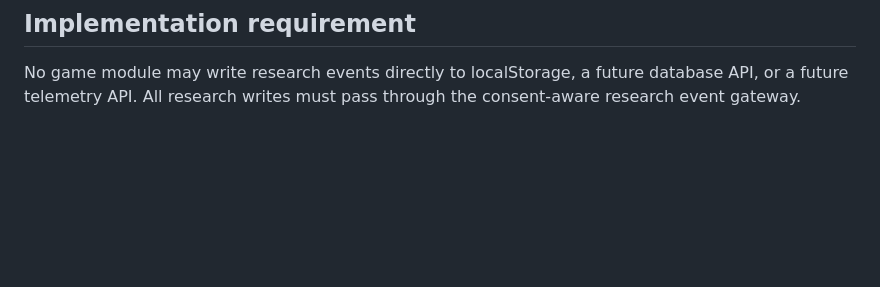
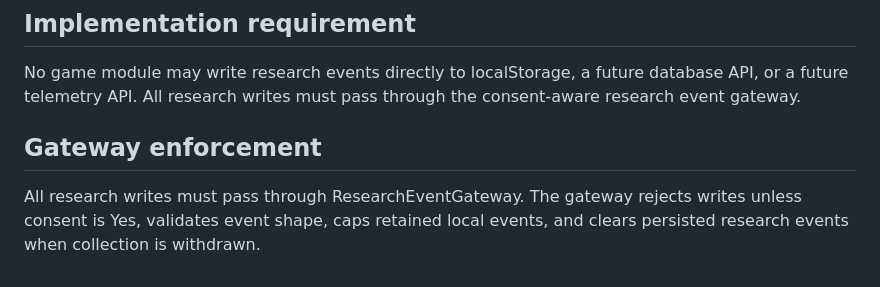
Before and after one commit to 04pranab/maths-for-all, a Markdown page: docs/v3/RESEARCH_DATA_POLICY.md, the part around the change. Drawn GitHub-style; blank space fills up the shorter version.

Commit message:
docs: document research gateway enforcement

```diff
--- a/docs/v3/RESEARCH_DATA_POLICY.md
+++ b/docs/v3/RESEARCH_DATA_POLICY.md
@@ -65,3 +65,8 @@ The consent UI must use plain language and provide two clearly available choices
 ## Implementation requirement
 
 No game module may write research events directly to localStorage, a future database API, or a future telemetry API. All research writes must pass through the consent-aware research event gateway.
+
+
+## Gateway enforcement
+
+All research writes must pass through ResearchEventGateway. The gateway rejects writes unless consent is Yes, validates event shape, caps retained local events, and clears persisted research events when collection is withdrawn.
```
